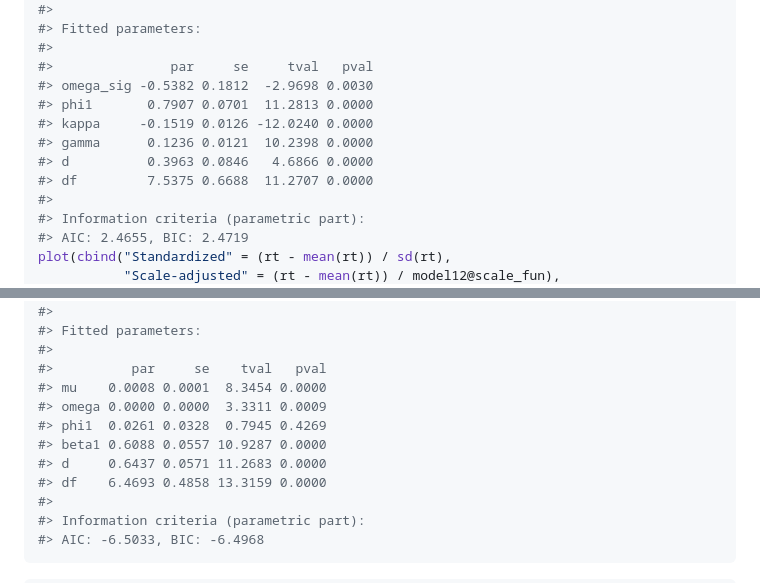
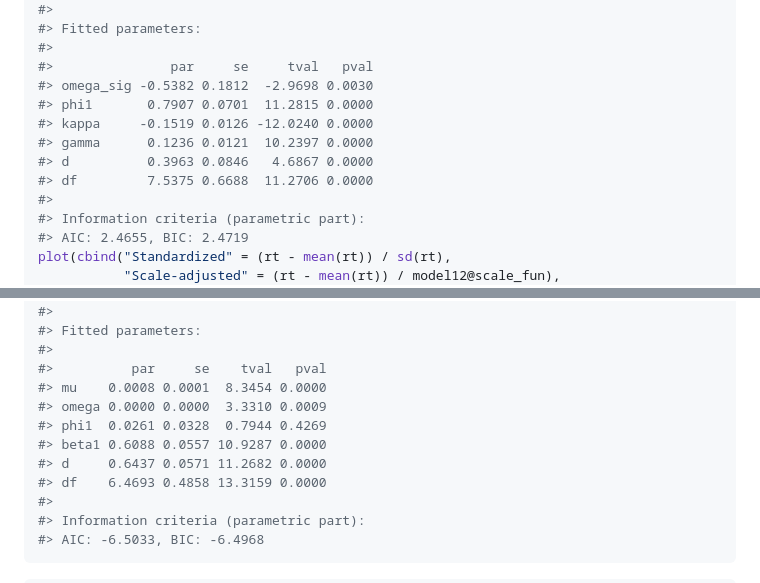
Before and after one commit to dschulz13/fEGarch, a Markdown page: README.md, 2 parts joined by grey strips. GitHub-like rendering.

```diff
--- a/README.md
+++ b/README.md
@@ -253,11 +253,11 @@ model12
 #>
 #>               par     se     tval   pval
 #> omega_sig -0.5382 0.1812  -2.9698 0.0030
-#> phi1       0.7907 0.0701  11.2813 0.0000
+#> phi1       0.7907 0.0701  11.2815 0.0000
 #> kappa     -0.1519 0.0126 -12.0240 0.0000
-#> gamma      0.1236 0.0121  10.2398 0.0000
-#> d          0.3963 0.0846   4.6866 0.0000
-#> df         7.5375 0.6688  11.2707 0.0000
+#> gamma      0.1236 0.0121  10.2397 0.0000
+#> d          0.3963 0.0846   4.6867 0.0000
+#> df         7.5375 0.6688  11.2706 0.0000
 #>
 #> Information criteria (parametric part):
 #> AIC: 2.4655, BIC: 2.4719
@@ -371,10 +371,10 @@ model_figarch
 #>
 #>          par     se    tval   pval
 #> mu    0.0008 0.0001  8.3454 0.0000
-#> omega 0.0000 0.0000  3.3311 0.0009
-#> phi1  0.0261 0.0328  0.7945 0.4269
+#> omega 0.0000 0.0000  3.3310 0.0009
+#> phi1  0.0261 0.0328  0.7944 0.4269
 #> beta1 0.6088 0.0557 10.9287 0.0000
-#> d     0.6437 0.0571 11.2683 0.0000
+#> d     0.6437 0.0571 11.2682 0.0000
 #> df    6.4693 0.4858 13.3159 0.0000
 #>
 #> Information criteria (parametric part):
```
Also changed, not shown: other parts of README.md (+22 -22 lines), man/figures/README-unnamed-chunk-12-1.png, man/figures/README-unnamed-chunk-25-1.png, man/figures/README-unnamed-chunk-9-1.png.
